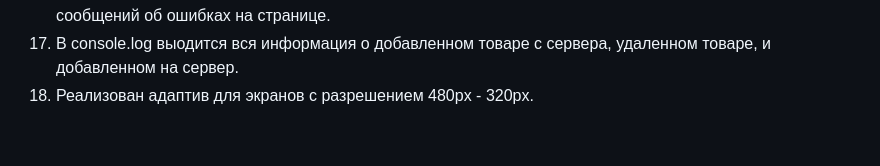
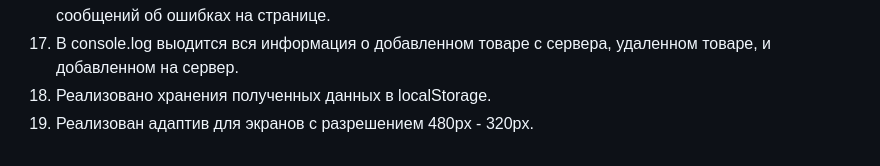
Before and after one commit to maaloznal/Fake-Store, a Markdown page: README.MD, the part around the change. GitHub-like rendering.

Commit message:
Завершено

```diff
--- a/README.MD
+++ b/README.MD
@@ -40,4 +40,5 @@
 15. Реализован автоматический скрол к последнему элементу страницы после добавления товара на сайт через форму, пагинацию и фильтр.
 16. Все запросы к API обработаны с использованием конструкции try...catch, с выводом соответствующих сообщений об ошибках на странице.
 17. В console.log выодится вся информация о добавленном товаре с сервера, удаленном товаре, и добавленном на сервер.
-18. Реализован адаптив для экранов с разрешением 480px - 320px.
+18. Реализовано хранения полученных данных в localStorage.
+19. Реализован адаптив для экранов с разрешением 480px - 320px.
```
